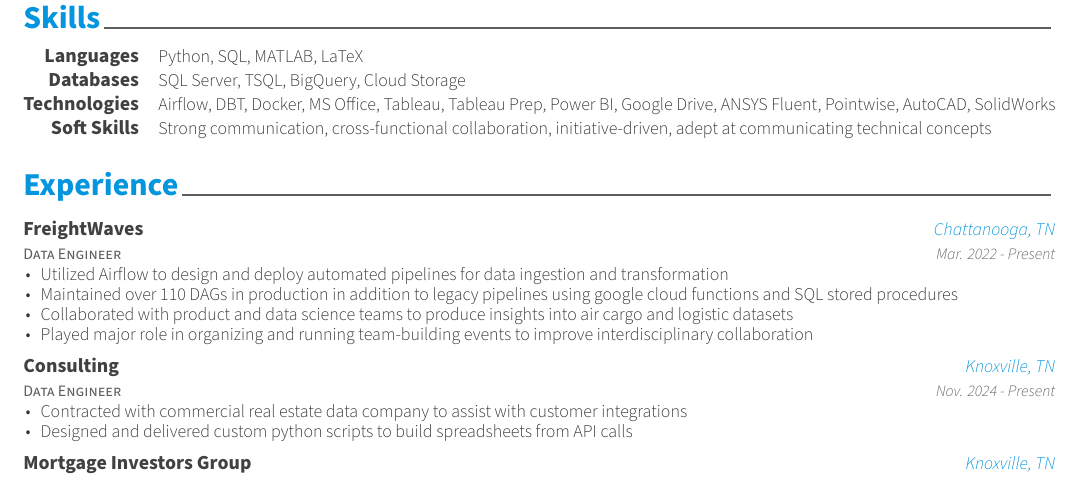
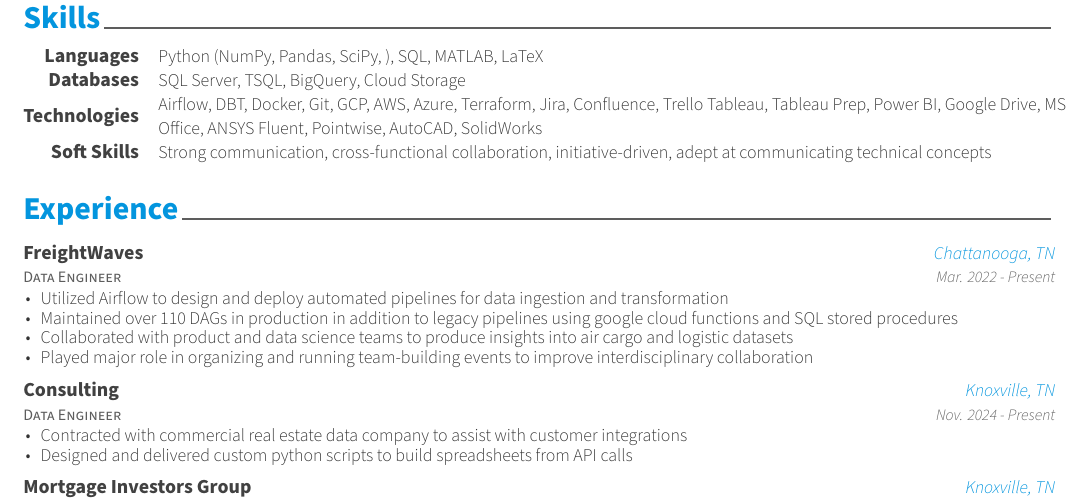
Before and after one commit to JChildress704/Personal_Projects, a LaTeX CV (resume_LaTeX_files/resume.tex, which reads resume_LaTeX_files/resume/skills.tex): part of the page, cut so that both start at the same text. Compiled offline with XeLaTeX; a LaTeX package or settings file that is missing is left out.

Commit message:
Adding some more techs

```diff
--- a/resume_LaTeX_files/resume/skills.tex
+++ b/resume_LaTeX_files/resume/skills.tex
@@ -3,7 +3,7 @@
 \begin{cvskills}
   \cvskill
     {Languages} % Type
-    {Python, SQL, MATLAB, LaTeX} % Skillset
+    {Python (NumPy, Pandas, SciPy, ), SQL, MATLAB, LaTeX} % Skillset
 
   \cvskill
     {Databases} % Type
@@ -11,7 +11,7 @@
 
   \cvskill
     {Technologies} % Type
-    {Airflow, DBT, Docker, MS Office, Tableau, Tableau Prep, Power BI, Google Drive, ANSYS Fluent, Pointwise, AutoCAD, SolidWorks} % Skillset
+    {Airflow, DBT, Docker, Git, GCP, AWS, Azure, Terraform, Jira, Confluence, Trello Tableau, Tableau Prep, Power BI, Google Drive, MS Office, ANSYS Fluent, Pointwise, AutoCAD, SolidWorks} % Skillset
 
   \cvskill
     {Soft Skills} % Type
```
Also changed, not shown: resume_LaTeX_files/resume.pdf, 2 other files.
